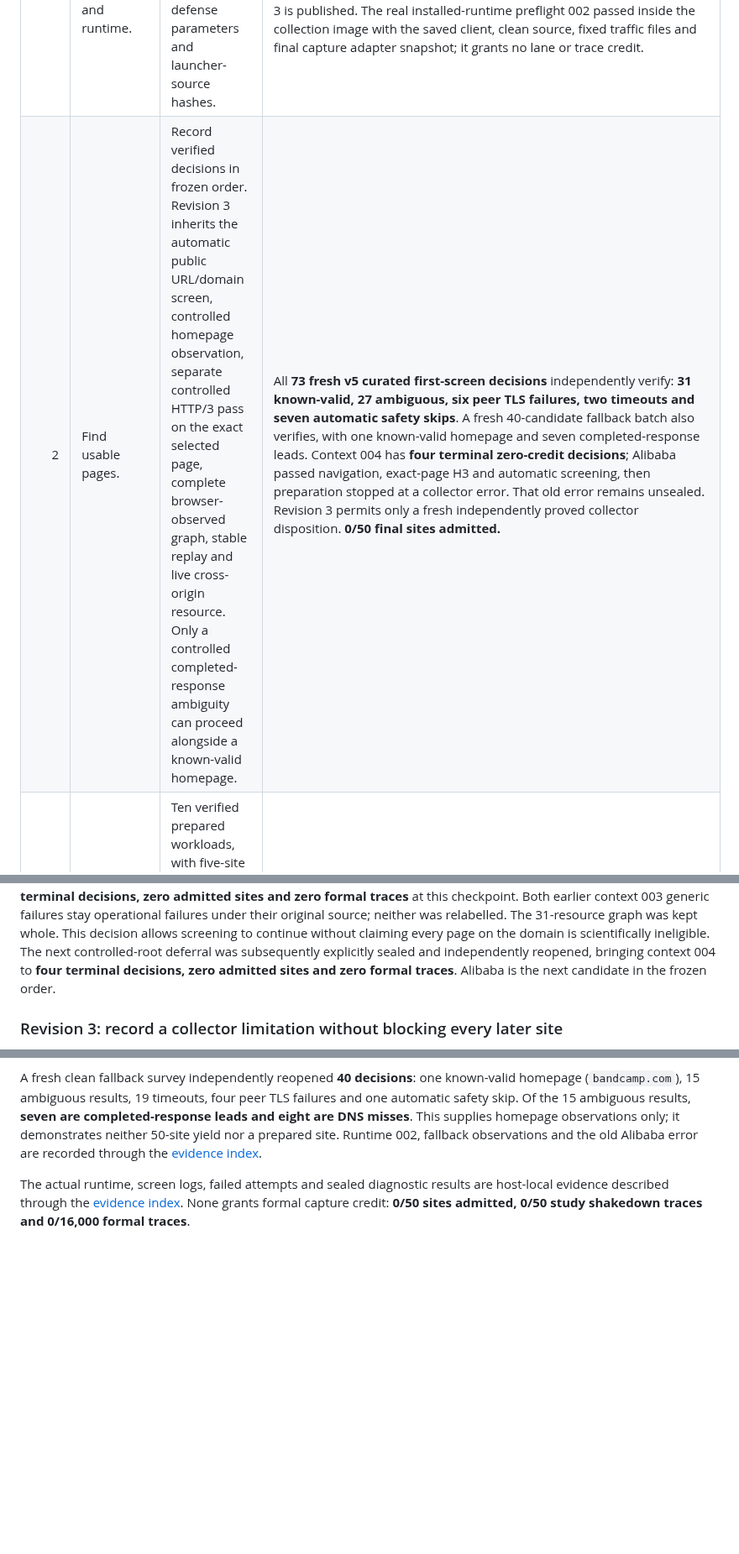
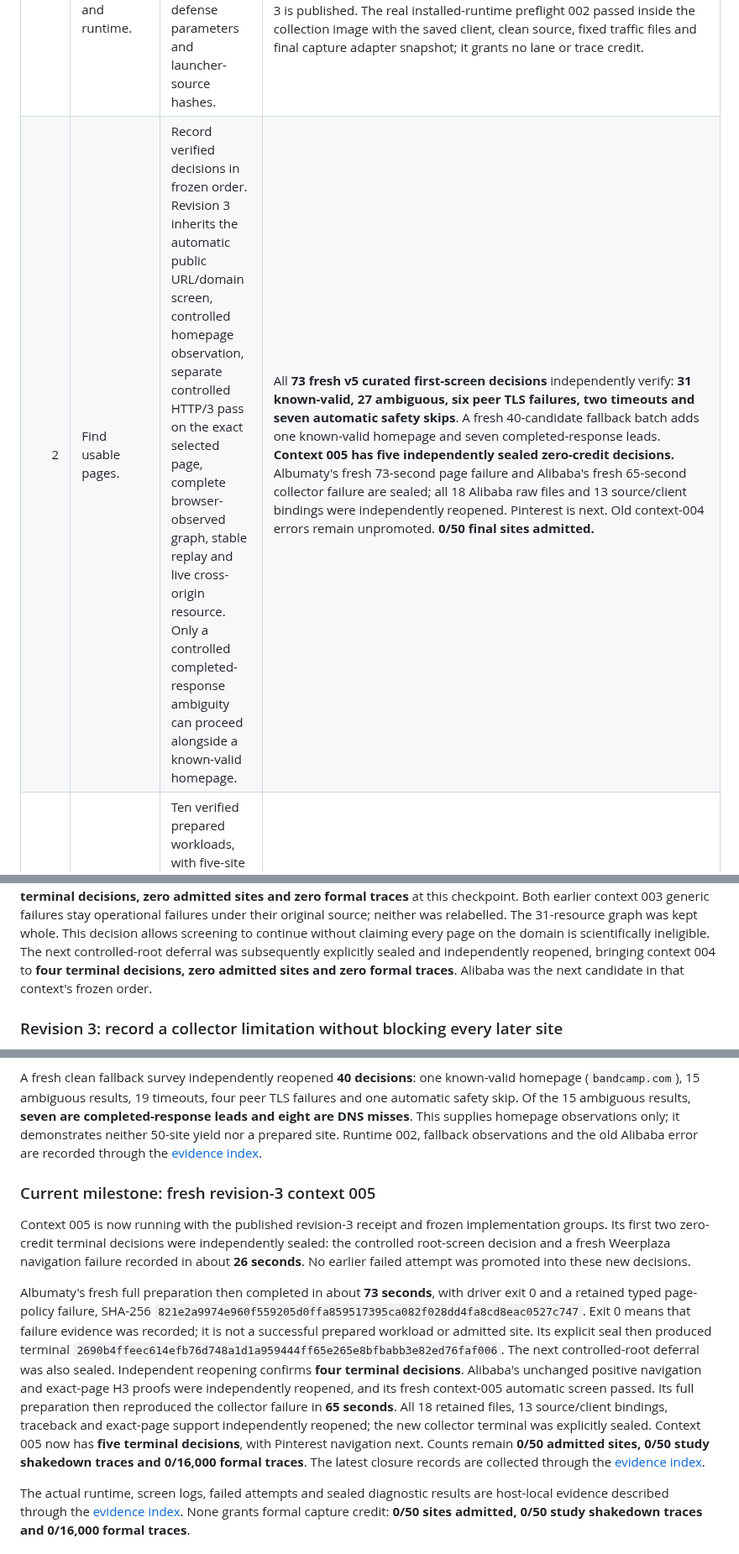
Before and after one commit to kaisequeira/neqo-qcsd-lab, a Markdown page: docs/RAPID-CAPTURE-PATH.md, 3 parts joined by grey strips. Shown at 84% size. Drawn GitHub-style; blank space fills up the shorter version.

```diff
--- a/docs/RAPID-CAPTURE-PATH.md
+++ b/docs/RAPID-CAPTURE-PATH.md
@@ -14,7 +14,7 @@ sequence does not gate this prospective five-setting study.
 | Step | Action | Evidence needed to advance | Current state |
 |---:|---|---|---|
 | 1 | Freeze the candidate sources and runtime. | Exact source hashes, ordered [v5 rapid profile receipt](../config/curated-sources/crux73-tranco600-rapid-v5.profile.json), image digests, fixed defense parameters and launcher-source hashes. | V5 is frozen (SHA-256 `f7eb0228a06429cc2ae91d0f9d52577399e15b68f4915d41cb60291445542b60`), preserving 73 supplied candidates, 600 fallback candidates and 50 × 5 × 64. Clean matching collection and prepare images exist. Selection revision 3 is published. The real installed-runtime preflight 002 passed inside the collection image with the saved client, clean source, fixed traffic files and final capture adapter snapshot; it grants no lane or trace credit. |
-| 2 | Find usable pages. | Record verified decisions in frozen order. Revision 3 inherits the automatic public URL/domain screen, controlled homepage observation, separate controlled HTTP/3 pass on the exact selected page, complete browser-observed graph, stable replay and live cross-origin resource. Only a controlled completed-response ambiguity can proceed alongside a known-valid homepage. | All **73 fresh v5 curated first-screen decisions** independently verify: **31 known-valid, 27 ambiguous, six peer TLS failures, two timeouts and seven automatic safety skips**. A fresh 40-candidate fallback batch also verifies, with one known-valid homepage and seven completed-response leads. Context 004 has **four terminal zero-credit decisions**; Alibaba passed navigation, exact-page H3 and automatic screening, then preparation stopped at a collector error. That old error remains unsealed. Revision 3 permits only a fresh independently proved collector disposition. **0/50 final sites admitted.** |
+| 2 | Find usable pages. | Record verified decisions in frozen order. Revision 3 inherits the automatic public URL/domain screen, controlled homepage observation, separate controlled HTTP/3 pass on the exact selected page, complete browser-observed graph, stable replay and live cross-origin resource. Only a controlled completed-response ambiguity can proceed alongside a known-valid homepage. | All **73 fresh v5 curated first-screen decisions** independently verify: **31 known-valid, 27 ambiguous, six peer TLS failures, two timeouts and seven automatic safety skips**. A fresh 40-candidate fallback batch adds one known-valid homepage and seven completed-response leads. **Context 005 has five independently sealed zero-credit decisions.** Albumaty's fresh 73-second page failure and Alibaba's fresh 65-second collector failure are sealed; all 18 Alibaba raw files and 13 source/client bindings were independently reopened. Pinterest is next. Old context-004 errors remain unpromoted. **0/50 final sites admitted.** |
 | 3 | Prepare and qualify the first ten sites. | Ten verified prepared workloads, with five-site response-qualification sets matching the exact workload and source bytes. | A fresh one-workload qualifier matches the clean repaired client. Its response-only receipt independently reloads through the collection-image qualification bridge. This proves the runtime route; the workload is historical and does not supply ten admitted study sites. |
 | 4 | Run the ten-site shakedown across all five settings. | 50 complete, individually deep-verified diagnostic traces, including both BuFLO modes, with failures preserved and repaired before formal capture. | All five settings now have individual clean-runtime diagnostic passes on one historical workload: CS-BuFLO **1/1**, BuFLO retry 004 **1/1**, FRONT and Tamaraw accepted, and a fresh undefended two-second-settle successor **1/1**. The previous undefended attempt lacked 45 tail packets and remains failed. These separate passes do not supply the ten-site shakedown. **0/50 study shakedown traces accepted.** |
 | 5 | Admit 50 sites and freeze formal inputs. | A verified 50-site cohort receipt, exact workloads and qualification sets, fixed parameters, complete lane plan and launch manifest. | 50-site live yield is unproven; the 600-domain catalogue supplies further candidates under the same checks. |
@@ -172,7 +172,7 @@ allows screening to continue without claiming every page on the domain is
 scientifically ineligible. The next controlled-root deferral was subsequently
 explicitly sealed and independently reopened, bringing context 004 to
 **four terminal decisions, zero admitted sites and zero formal traces**.
-Alibaba is the next candidate in the frozen order.
+Alibaba was the next candidate in that context's frozen order.
 
 ### Revision 3: record a collector limitation without blocking every later site
 
@@ -218,6 +218,31 @@ results, **seven are completed-response leads and eight are DNS misses**.
 This supplies homepage observations only; it demonstrates neither 50-site
 yield nor a prepared site. Runtime 002, fallback observations and the old
 Alibaba error are recorded through the [evidence index](EVIDENCE-INDEX.md).
+
+### Current milestone: fresh revision-3 context 005
+
+Context 005 is now running with the published revision-3 receipt and frozen
+implementation groups. Its first two zero-credit terminal decisions were
+independently sealed: the controlled root-screen decision and a fresh
+Weerplaza navigation failure recorded in about **26 seconds**. No earlier
+failed attempt was promoted into these new decisions.
+
+Albumaty's fresh full preparation then completed in about **73 seconds**,
+with driver exit 0 and a retained typed page-policy failure, SHA-256
+`821e2a9974e960f559205d0ffa859517395ca082f028dd4fa8cd8eac0527c747`.
+Exit 0 means that failure evidence was recorded; it is not a successful
+prepared workload or admitted site. Its explicit seal then produced terminal
+`2690b4ffeec614efb76d748a1d1a959444ff65e265e8bfbabb3e82ed76faf006`.
+The next controlled-root deferral was also sealed. Independent reopening
+confirms **four terminal decisions**. Alibaba's unchanged positive navigation
+and exact-page H3 proofs were independently reopened, and its fresh
+context-005 automatic screen passed. Its full preparation then reproduced the
+collector failure in **65 seconds**. All 18 retained files, 13 source/client
+bindings, traceback and exact-page support independently reopened; the new
+collector terminal was explicitly sealed. Context 005 now has **five terminal
+decisions**, with Pinterest navigation next. Counts remain **0/50 admitted sites,
+0/50 study shakedown traces and 0/16,000 formal traces**. The latest closure
+records are collected through the [evidence index](EVIDENCE-INDEX.md).
 
 The actual runtime, screen logs, failed attempts and sealed diagnostic
 results are host-local evidence described through the
```
Also changed, not shown: PROJECT.md (+13 -0 lines), docs/EVIDENCE-INDEX.md (+38 -0 lines).
